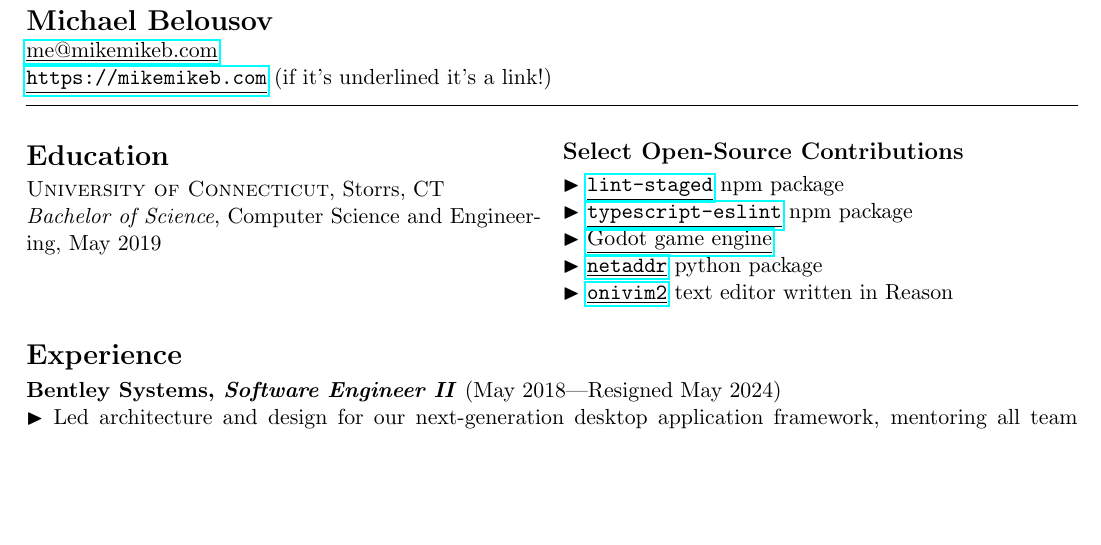
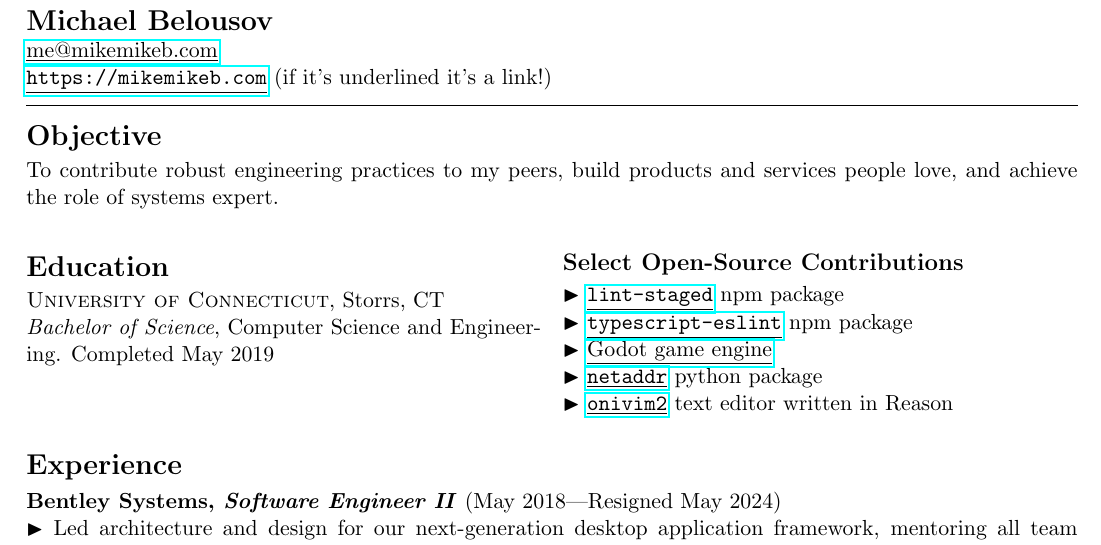
Before and after one commit to MichaelBelousov/Resume, a LaTeX CV (resume.tex): part of the page, cut so that both start at the same text, the shorter picture padded with empty space. Compiled offline with pdfLaTeX.

Commit message:
add objective

```diff
--- a/resume.tex
+++ b/resume.tex
@@ -56,11 +56,17 @@
 \vspace{0.5em} % HACCCCK
 %%%%%%%%%%%%%%%%%%%%%%%%%%%%%%%%%%%%%%%%%%%%%%%%%%%%%%%%%%%
 
+\section*{Objective}
+
+To contribute robust engineering practices to my peers,
+build products and services people love,
+and achieve the role of systems expert.
+
 \begin{multicols}{2}
 
     \section*{Education}
         \textsc{University of Connecticut}, Storrs, CT\\
-        \textit{Bachelor of Science}, Computer Science and Engineering, May 2019\\
+        \textit{Bachelor of Science}, Computer Science and Engineering. Completed May 2019\\
 
     \subsection*{Select Open-Source Contributions}
         \bul \link{https://github.com/okonet/lint-staged}{\texttt{lint-staged}} npm package
```
Also changed, not shown: resume.pdf.
